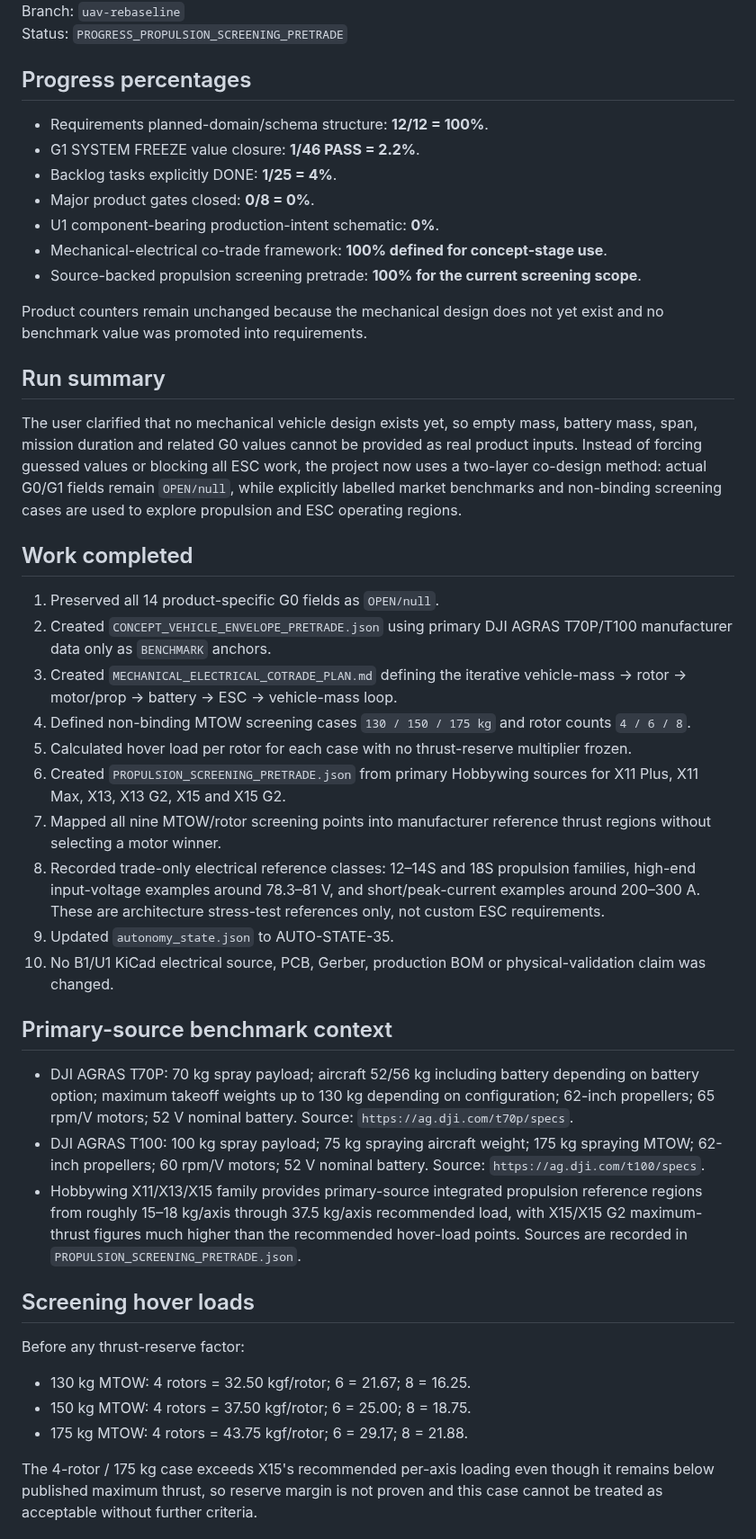
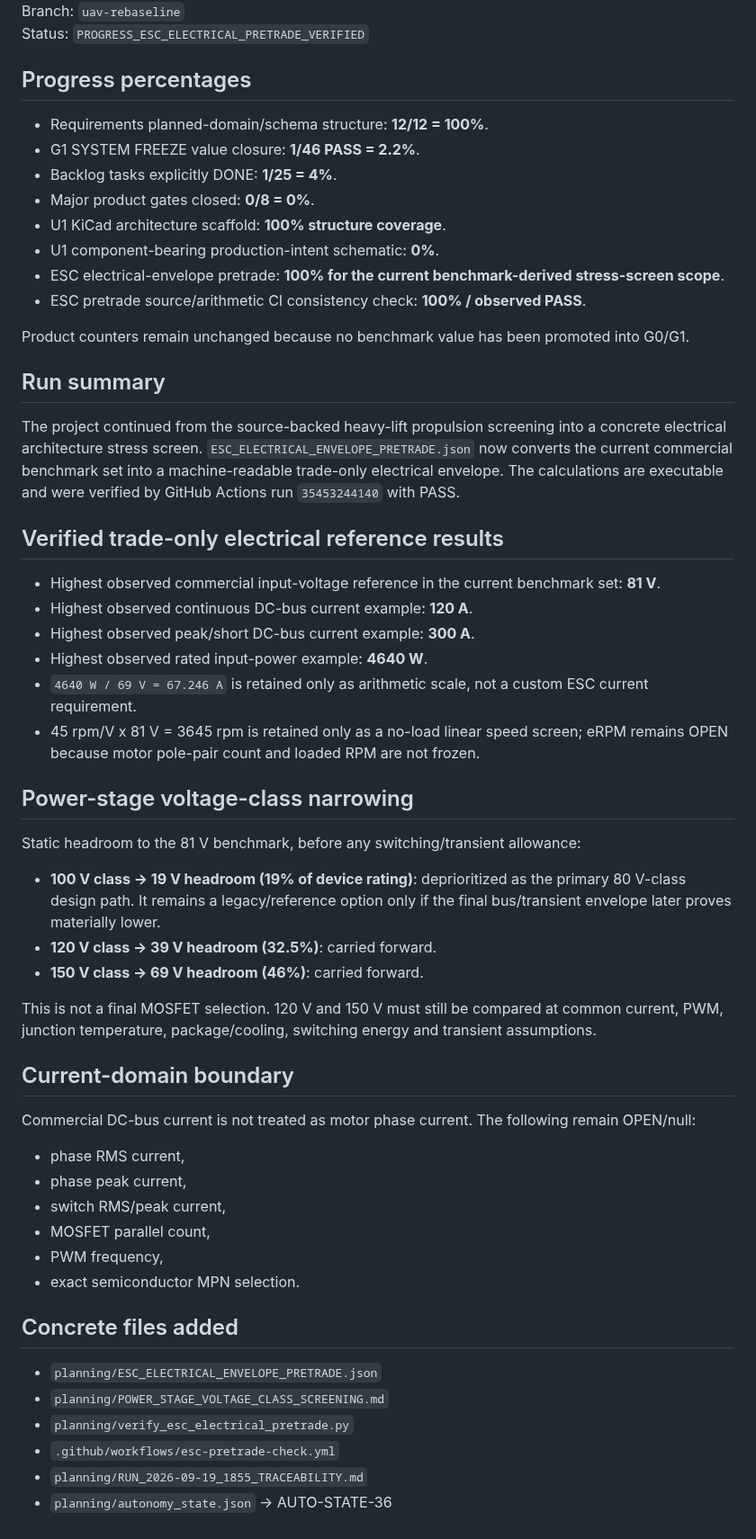
Before and after one commit to mekiciepcas/ESC-Ai, a Markdown page: ESC_V2/planning/AUTONOMOUS_HANDOFF.md, the part around one of its changes. Shown at 90% size. GitHub-like rendering.

Commit message:
planning: hand off verified ESC electrical pretrade

```diff
--- a/ESC_V2/planning/AUTONOMOUS_HANDOFF.md
+++ b/ESC_V2/planning/AUTONOMOUS_HANDOFF.md
@@ -4,5 +4,5 @@ Date: 2026-09-19 18:40+03:00
 Branch: `uav-rebaseline`
-Status: `PROGRESS_PROPULSION_SCREENING_PRETRADE`
+Status: `PROGRESS_ESC_ELECTRICAL_PRETRADE_VERIFIED`
 
 ## Progress percentages
 
@@ -10,41 +10,53 @@ Status: `PROGRESS_PROPULSION_SCREENING_PRETRADE`
 - G1 SYSTEM FREEZE value closure: **1/46 PASS = 2.2%**.
 - Backlog tasks explicitly DONE: **1/25 = 4%**.
 - Major product gates closed: **0/8 = 0%**.
+- U1 KiCad architecture scaffold: **100% structure coverage**.
 - U1 component-bearing production-intent schematic: **0%**.
-- Mechanical-electrical co-trade framework: **100% defined for concept-stage use**.
-- Source-backed propulsion screening pretrade: **100% for the current screening scope**.
+- ESC electrical-envelope pretrade: **100% for the current benchmark-derived stress-screen scope**.
+- ESC pretrade source/arithmetic CI consistency check: **100% / observed PASS**.
 
-Product counters remain unchanged because the mechanical design does not yet exist and no benchmark value was promoted into requirements.
+Product counters remain unchanged because no benchmark value has been promoted into G0/G1.
 
 ## Run summary
 
-The user clarified that no mechanical vehicle design exists yet, so empty mass, battery mass, span, mission duration and related G0 values cannot be provided as real product inputs. Instead of forcing guessed values or blocking all ESC work, the project now uses a two-layer co-design method: actual G0/G1 fields remain `OPEN/null`, while explicitly labelled market benchmarks and non-binding screening cases are used to explore propulsion and ESC operating regions.
+The project continued from the source-backed heavy-lift propulsion screening into a concrete electrical architecture stress screen. `ESC_ELECTRICAL_ENVELOPE_PRETRADE.json` now converts the current commercial benchmark set into a machine-readable trade-only electrical envelope. The calculations are executable and were verified by GitHub Actions run `35453244140` with PASS.
 
-## Work completed
+## Verified trade-only electrical reference results
 
-1. Preserved all 14 product-specific G0 fields as `OPEN/null`.
-2. Created `CONCEPT_VEHICLE_ENVELOPE_PRETRADE.json` using primary DJI AGRAS T70P/T100 manufacturer data only as `BENCHMARK` anchors.
-3. Created `MECHANICAL_ELECTRICAL_COTRADE_PLAN.md` defining the iterative vehicle-mass -> rotor -> motor/prop -> battery -> ESC -> vehicle-mass loop.
-4. Defined non-binding MTOW screening cases `130 / 150 / 175 kg` and rotor counts `4 / 6 / 8`.
-5. Calculated hover load per rotor for each case with no thrust-reserve multiplier frozen.
-6. Created `PROPULSION_SCREENING_PRETRADE.json` from primary Hobbywing sources for X11 Plus, X11 Max, X13, X13 G2, X15 and X15 G2.
-7. Mapped all nine MTOW/rotor screening points into manufacturer reference thrust regions without selecting a motor winner.
-8. Recorded trade-only electrical reference classes: 12–14S and 18S propulsion families, high-end input-voltage examples around 78.3–81 V, and short/peak-current examples around 200–300 A. These are architecture stress-test references only, not custom ESC requirements.
-9. Updated `autonomy_state.json` to AUTO-STATE-35.
-10. No B1/U1 KiCad electrical source, PCB, Gerber, production BOM or physical-validation claim was changed.
+- Highest observed commercial input-voltage reference in the current benchmark set: **81 V**.
+- Highest observed continuous DC-bus current example: **120 A**.
+- Highest observed peak/short DC-bus current example: **300 A**.
+- Highest observed rated input-power example: **4640 W**.
+- `4640 W / 69 V = 67.246 A` is retained only as arithmetic scale, not a custom ESC current requirement.
+- 45 rpm/V x 81 V = 3645 rpm is retained only as a no-load linear speed screen; eRPM remains OPEN because motor pole-pair count and loaded RPM are not frozen.
 
-## Primary-source benchmark context
+## Power-stage voltage-class narrowing
 
-- DJI AGRAS T70P: 70 kg spray payload; aircraft 52/56 kg including battery depending on battery option; maximum takeoff weights up to 130 kg depending on configuration; 62-inch propellers; 65 rpm/V motors; 52 V nominal battery. Source: `https://ag.dji.com/t70p/specs`.
-- DJI AGRAS T100: 100 kg spray payload; 75 kg spraying aircraft weight; 175 kg spraying MTOW; 62-inch propellers; 60 rpm/V motors; 52 V nominal battery. Source: `https://ag.dji.com/t100/specs`.
-- Hobbywing X11/X13/X15 family provides primary-source integrated propulsion reference regions from roughly 15–18 kg/axis through 37.5 kg/axis recommended load, with X15/X15 G2 maximum-thrust figures much higher than the recommended hover-load points. Sources are recorded in `PROPULSION_SCREENING_PRETRADE.json`.
+Static headroom to the 81 V benchmark, before any switching/transient allowance:
 
-## Screening hover loads
+- **100 V class -> 19 V headroom (19% of device rating)**: deprioritized as the primary 80 V-class design path. It remains a legacy/reference option only if the final bus/transient envelope later proves materially lower.
+- **120 V class -> 39 V headroom (32.5%)**: carried forward.
+- **150 V class -> 69 V headroom (46%)**: carried forward.
 
-Before any thrust-reserve factor:
+This is not a final MOSFET selection. 120 V and 150 V must still be compared at common current, PWM, junction temperature, package/cooling, switching energy and transient assumptions.
 
-- 130 kg MTOW: 4 rotors = 32.50 kgf/rotor; 6 = 21.67; 8 = 16.25.
-- 150 kg MTOW: 4 rotors = 37.50 kgf/rotor; 6 = 25.00; 8 = 18.75.
-- 175 kg MTOW: 4 rotors = 43.75 kgf/rotor; 6 = 29.17; 8 = 21.88.
+## Current-domain boundary
 
-The 4-rotor / 175 kg case exceeds X15's recommended per-axis loading even though it remains below published maximum thrust, so reserve margin is not proven and this case cannot be treated as acceptable without further criteria.
+Commercial DC-bus current is not treated as motor phase current. The following remain OPEN/null:
+
+- phase RMS current,
+- phase peak current,
+- switch RMS/peak current,
+- MOSFET parallel count,
+- PWM frequency,
+- exact semiconductor MPN selection.
+
+## Concrete files added
+
+- `planning/ESC_ELECTRICAL_ENVELOPE_PRETRADE.json`
+- `planning/POWER_STAGE_VOLTAGE_CLASS_SCREENING.md`
+- `planning/verify_esc_electrical_pretrade.py`
+- `.github/workflows/esc-pretrade-check.yml`
+- `planning/RUN_2026-09-19_1855_TRACEABILITY.md`
+- `planning/autonomy_state.json` -> AUTO-STATE-36
+
```
Also changed, not shown: other parts of ESC_V2/planning/AUTONOMOUS_HANDOFF.md (+30 -13 lines).
